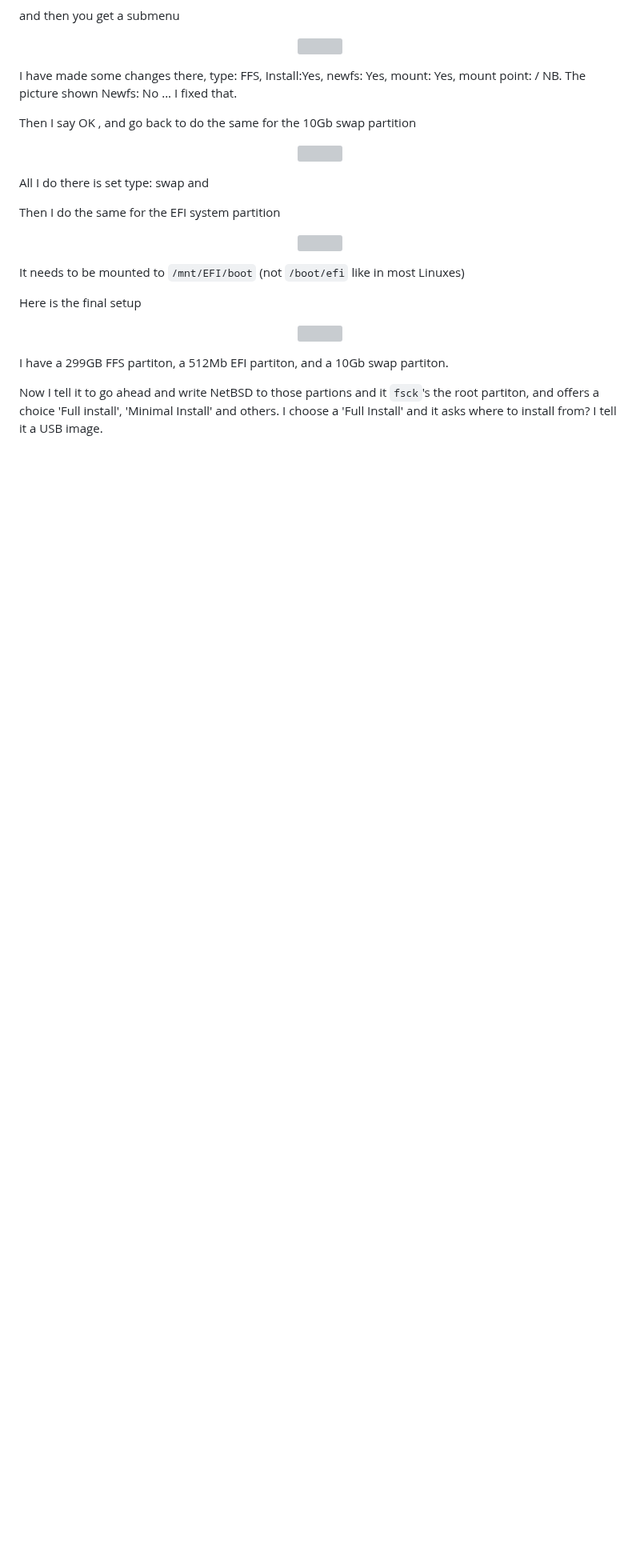
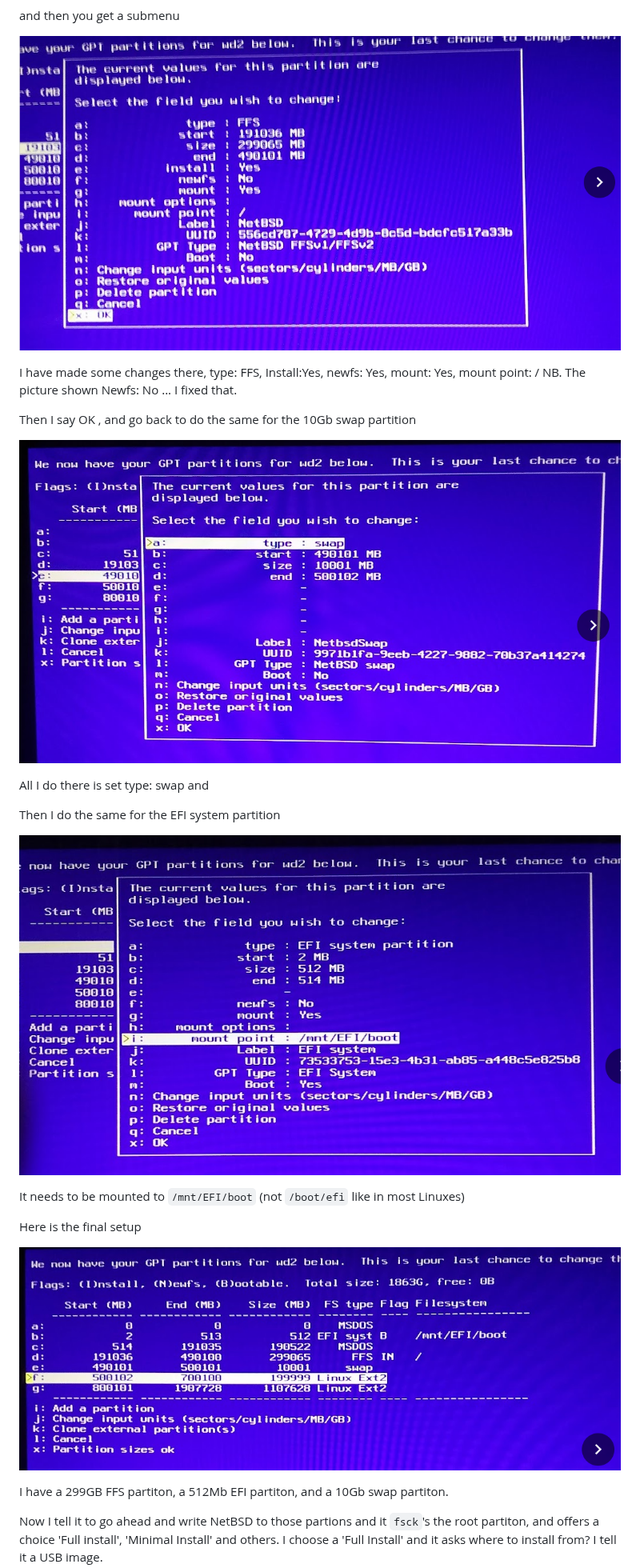
Before and after one commit to nevillejackson/Unix, a Markdown page: netbsd2/netbsdhard.md, the part around one of its changes. Shown at 80% size. GitHub-like rendering; blank space fills up the shorter version; grey boxes are pictures that could not be loaded.

```diff
--- a/netbsd2/netbsdhard.md
+++ b/netbsd2/netbsdhard.md
@@ -73,7 +73,7 @@ What you do now is highlight the partitons you want to change , so I will highli
 and then you get a submenu
 
 <p align="center">
-<img src="/common/Foss/netbsd2/nbsdinst6.png">
+<img src="https://github.com/nevillejackson/Unix/blob/main/netbsd2/nbsdinst6.png?raw=true">
 </p>
 
 
@@ -83,7 +83,7 @@ NB. The picture shown Newfs: No ... I fixed that.
 Then I say OK , and go back to do the same for the 10Gb swap partition
 
 <p align="center">
-<img src="/common/Foss/netbsd2/nbsdinst7.png">
+<img src="https://github.com/nevillejackson/Unix/blob/main/netbsd2/nbsdinst7.png?raw=true">
 </p>
 
 
@@ -93,7 +93,7 @@ and
 Then I do the same for the EFI system partition
 
 <p align="center">
-<img src="/common/Foss/netbsd2/nbsdinstpartefi.png">
+<img src="https://github.com/nevillejackson/Unix/blob/main/netbsd2/nbsdinstpartefi.png?raw=true">
 </p>
 
 
@@ -102,7 +102,7 @@ It needs to be mounted to `/mnt/EFI/boot` (not `/boot/efi` like in most Linuxes)
 Here is the final setup
 
 <p align="center">
-<img src="/common/Foss/netbsd2/nbsdinstpartsfinal.png">
+<img src="https://github.com/nevillejackson/Unix/blob/main/netbsd2/nbsdinstpartsfinal.png?raw=true">
 </p>
 
 
```
Also changed, not shown: other parts of netbsd2/netbsdhard.md (+8 -8 lines).
